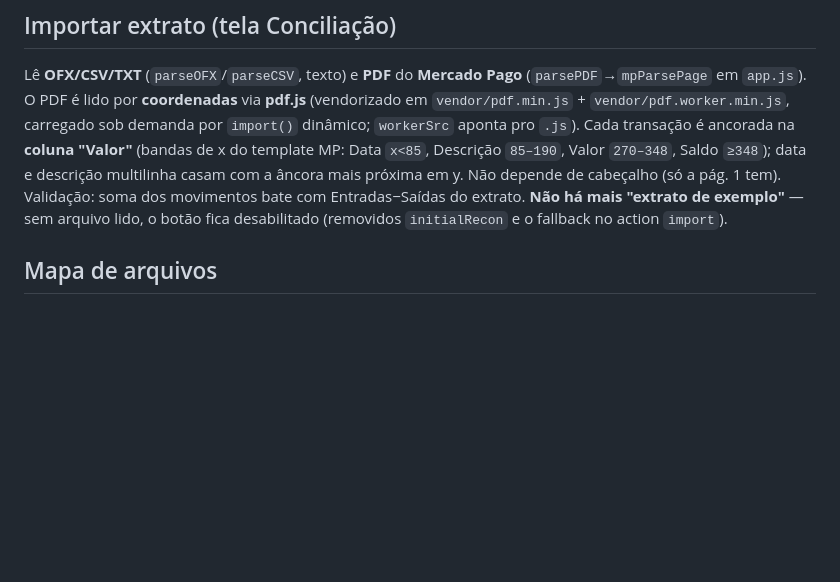
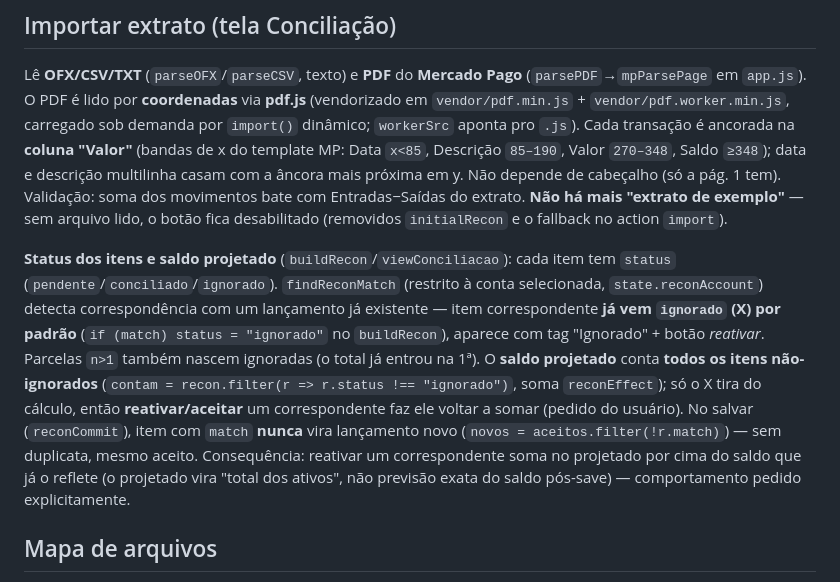
Before and after one commit to henriqueSpencer/meucaixa, a Markdown page: CLAUDE.md, the part around the change. GitHub-like rendering; blank space fills up the shorter version.

Commit message:
MeuCaixa: CLAUDE.md — regra de status/saldo projetado da conciliação

```diff
--- a/CLAUDE.md
+++ b/CLAUDE.md
@@ -137,6 +137,18 @@ mais próxima em y. Não depende de cabeçalho (só a pág. 1 tem). Validação:
 Entradas−Saídas do extrato. **Não há mais "extrato de exemplo"** — sem arquivo lido, o botão fica
 desabilitado (removidos `initialRecon` e o fallback no action `import`).
 
+**Status dos itens e saldo projetado** (`buildRecon`/`viewConciliacao`): cada item tem `status`
+(`pendente`/`conciliado`/`ignorado`). `findReconMatch` (restrito à conta selecionada, `state.reconAccount`)
+detecta correspondência com um lançamento já existente — item correspondente **já vem `ignorado` (X) por
+padrão** (`if (match) status = "ignorado"` no `buildRecon`), aparece com tag "Ignorado" + botão *reativar*.
+Parcelas `n>1` também nascem ignoradas (o total já entrou na 1ª). O **saldo projetado** conta **todos os
+itens não-ignorados** (`contam = recon.filter(r => r.status !== "ignorado")`, soma `reconEffect`); só o X
+tira do cálculo, então **reativar/aceitar** um correspondente faz ele voltar a somar (pedido do usuário).
+No salvar (`reconCommit`), item com `match` **nunca** vira lançamento novo (`novos = aceitos.filter(!r.match)`)
+— sem duplicata, mesmo aceito. Consequência: reativar um correspondente soma no projetado por cima do saldo
+que já o reflete (o projetado vira "total dos ativos", não previsão exata do saldo pós-save) — comportamento
+pedido explicitamente.
+
 ## Mapa de arquivos
 `index.html` (shell + scripts) · `app.js` (toda a lógica/telas) · `store.js` (persistência+sync) ·
 `styles.css` · `vendor/supabase.js` (UMD vendorizado) · `vendor/pdf.min.js` + `vendor/pdf.worker.min.js`
```
